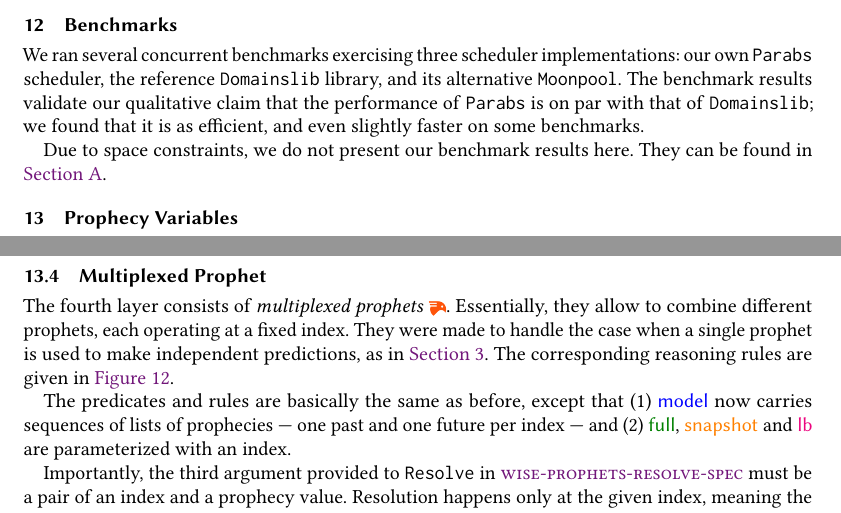
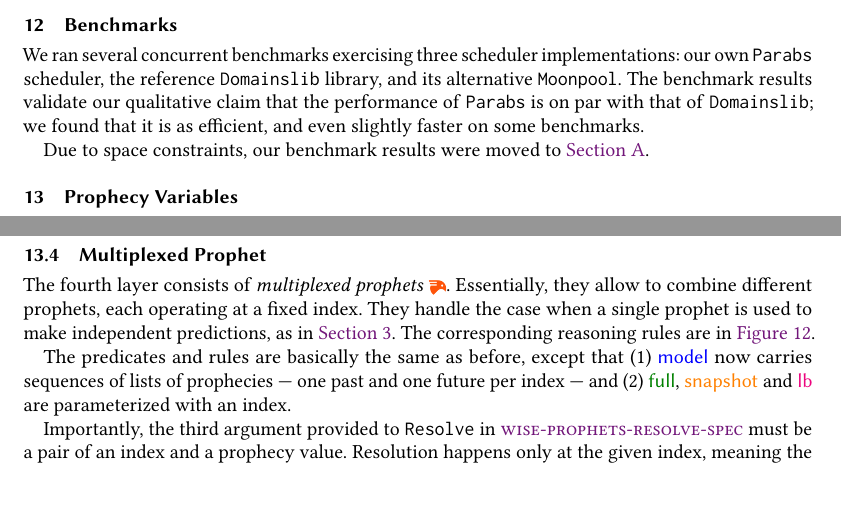
Before and after one commit to clef-men/article_parabs_pldi, a LaTeX paper (main.tex, which reads benchmarks_short.tex, prophecy/multiplexed.tex): two parts of pages 17 and 19 of 29, joined at a grey line, cut so that both start at the same text, the shorter picture padded with empty space. Compiled offline with pdfLaTeX.

Commit message:
more space savings

```diff
--- a/benchmarks_short.tex
+++ b/benchmarks_short.tex
@@ -3,5 +3,5 @@
 
 We ran several concurrent benchmarks exercising three scheduler implementations: our own \Parabs scheduler, the reference \Domainslib library, and its alternative \Moonpool. The benchmark results validate our qualitative claim that the performance of \Parabs is on par with that of \Domainslib; we found that it is as efficient, and even slightly faster on some benchmarks.
 
-Due to space constraints, we do not present our benchmark results here.
-They can be found in \Appendices{\cref{app:benchmarks}.}{the appendices (Supplementary Material).}
+Due to space constraints, our benchmark results were moved to
+\Appendices{\cref{app:benchmarks}.}{the appendices (Supplementary Material).}
--- a/prophecy/multiplexed.tex
+++ b/prophecy/multiplexed.tex
@@ -7,8 +7,8 @@
 
 The fourth layer consists of \emph{multiplexed prophets}~\refTheories{zoo/program_logic/wise_prophets.v}.
 Essentially, they allow to combine different prophets, each operating at a fixed index.
-They were made to handle the case when a single prophet is used to make independent predictions, as in \cref{sec:chaselev}.
-The corresponding reasoning rules are given in \cref{fig:prophecy_multiplexed}.
+They handle the case when a single prophet is used to make independent predictions, as in \cref{sec:chaselev}.
+The corresponding reasoning rules are in \cref{fig:prophecy_multiplexed}.
 
 The predicates and rules are basically the same as before, except that (1) \model now carries sequences of lists of prophecies --- one past and one future per index --- and (2) \full, \snapshot and \lb are parameterized with an index.
 
```
